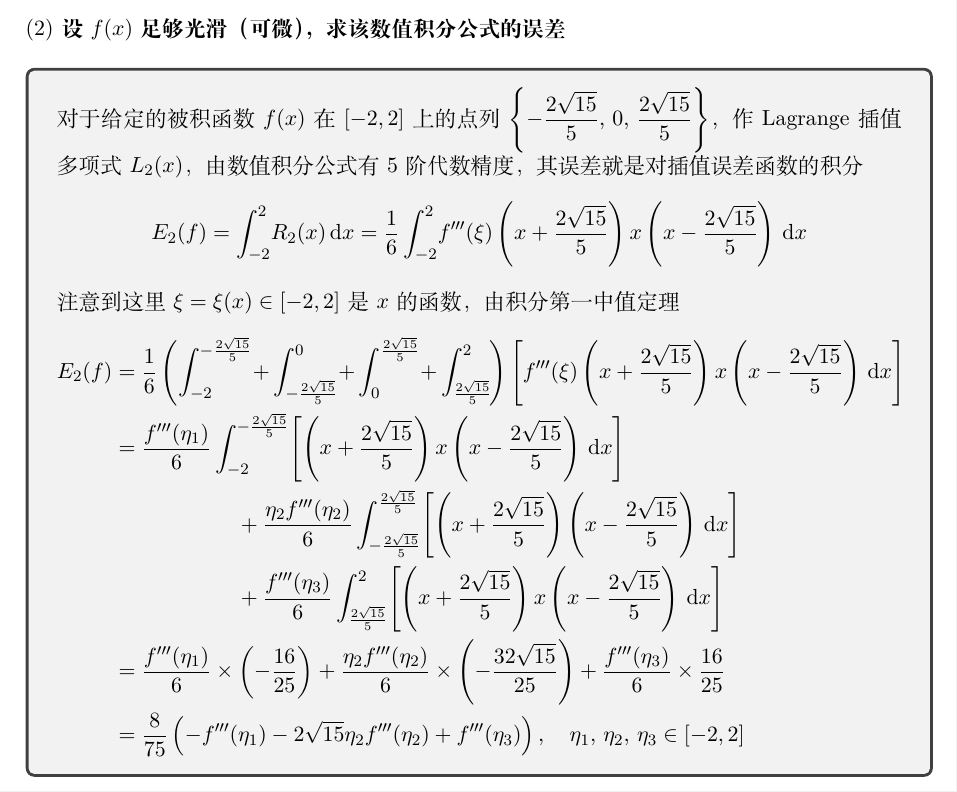
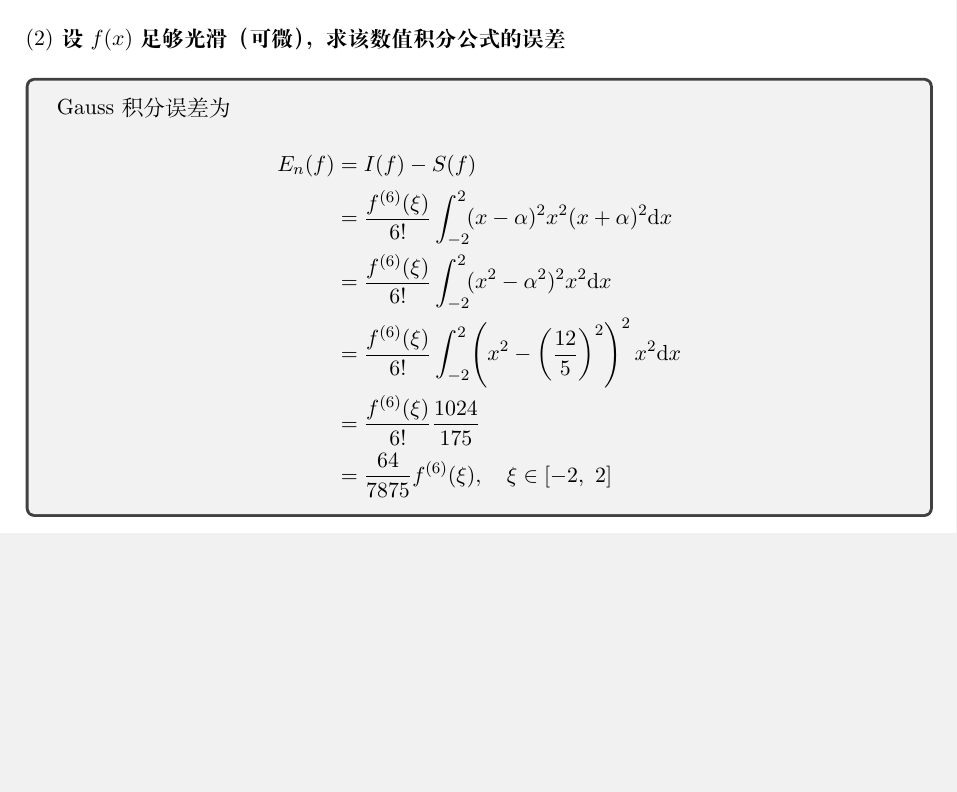
Before and after one commit to lyc0930/Numerical-Computation-Assignment, a LaTeX problem sheet (Homework/Homework8/PB17000297_罗晏宸.tex): part of page 5 of 5, cut so that both start at the same text, the shorter picture padded with empty space. Compiled offline with XeLaTeX.

Commit message:
更改了Gauss积分误差计算的错误

```diff
--- a/Homework/Homework8/PB17000297_罗晏宸.tex
+++ b/Homework/Homework8/PB17000297_罗晏宸.tex
@@ -151,19 +151,28 @@
     \begin{subquestion}{设$f(x)$足够光滑（可微），求该数值积分公式的误差}
         \answer
         {
-            对于给定的被积函数$f(x)$在$[-2, 2]$上的点列$\left\{-\dfrac{2\sqrt{15}}{5},\, 0,\, \dfrac{2\sqrt{15}}{5}\right\}$，作 Lagrange 插值多项式 $L_2(x)$，由数值积分公式有 5 阶代数精度，其误差就是对插值误差函数的积分
+            Gauss 积分误差为
             \begin{align*}
-                E_2(f) = \int_{-2}^{2}\!{R_2(x)\,\text{d}x} = \frac{1}{6}\int_{-2}^{2}\!{f'''(\xi)\left(x + \frac{2\sqrt{15}}{5}\right)x\left(x - \frac{2\sqrt{15}}{5}\right)\,\text{d}x}
+                E_n(f) & = I(f) - S(f)                                                                                         \\
+                       & = \frac{f^{(6)}(\xi)}{6!} \int_{-2}^{2}\!(x - \alpha)^2x^2(x + \alpha)^2\text{d}x                     \\
+                       & = \frac{f^{(6)}(\xi)}{6!} \int_{-2}^{2}\!(x^2 - \alpha^2)^2x^2\text{d}x                               \\
+                       & = \frac{f^{(6)}(\xi)}{6!} \int_{-2}^{2}\!\left(x^2 - \left(\frac{12}{5}\right)^2\right)^2x^2\text{d}x \\
+                       & = \frac{f^{(6)}(\xi)}{6!} \frac{1024}{175}                                                            \\
+                       & = \frac{64}{7875} f^{(6)}(\xi), \quad \xi \in [-2,\ 2]
             \end{align*}
-            注意到这里$\xi = \xi(x) \in [-2, 2]$是$x$的函数，由积分第一中值定理
-            \begin{align*}
-                E_2(f) & = \frac{1}{6}\left(\int_{-2}^{-\frac{2\sqrt{15}}{5}}\! + \int_{-\frac{2\sqrt{15}}{5}}^{0}\! + \int_{0}^{\frac{2\sqrt{15}}{5}}\! + \int_{\frac{2\sqrt{15}}{5}}^{2}\!\right){\left[f'''(\xi)\left(x + \frac{2\sqrt{15}}{5}\right)x\left(x - \frac{2\sqrt{15}}{5}\right)\,\text{d}x\right]} \\
-                       & = \frac{f'''(\eta_1)}{6}\int_{-2}^{-\frac{2\sqrt{15}}{5}}\!{\left[\left(x + \frac{2\sqrt{15}}{5}\right)x\left(x - \frac{2\sqrt{15}}{5}\right)\,\text{d}x\right]}                                                                                                                         \\
-                       & \phantom{1+1+1+1} +\frac{\eta_2f'''(\eta_2)}{6}\int_{-\frac{2\sqrt{15}}{5}}^{\frac{2\sqrt{15}}{5}}\!{\left[\left(x + \frac{2\sqrt{15}}{5}\right)\left(x - \frac{2\sqrt{15}}{5}\right)\,\text{d}x\right]}                                                                                 \\
-                       & \phantom{1+1+1+1} + \frac{f'''(\eta_3)}{6}\int_{\frac{2\sqrt{15}}{5}}^{2}\!{\left[\left(x + \frac{2\sqrt{15}}{5}\right)x\left(x - \frac{2\sqrt{15}}{5}\right)\,\text{d}x\right]}                                                                                                         \\
-                       & = \frac{f'''(\eta_1)}{6} \times \left(- \frac{16}{25}\right) + \frac{\eta_2f'''(\eta_2)}{6} \times \left(-\frac{32\sqrt{15}}{25}\right) + \frac{f'''(\eta_3)}{6} \times \frac{16}{25}                                                                                                    \\
-                       & = \frac{8}{75}\left(- f'''(\eta_1) - 2\sqrt{15}\eta_2f'''(\eta_2) + f'''(\eta_3) \right),\quad \eta_1,\, \eta_2,\, \eta_3 \in [-2, 2]
-            \end{align*}
+            % 对于给定的被积函数$f(x)$在$[-2, 2]$上的点列$\left\{-\dfrac{2\sqrt{15}}{5},\, 0,\, \dfrac{2\sqrt{15}}{5}\right\}$，作 Lagrange 插值多项式 $L_2(x)$，由数值积分公式有 5 阶代数精度，其误差就是对插值误差函数的积分
+            % \begin{align*}
+            %     E_2(f) = \int_{-2}^{2}\!{R_2(x)\,\text{d}x} = \frac{1}{6}\int_{-2}^{2}\!{f'''(\xi)\left(x + \frac{2\sqrt{15}}{5}\right)x\left(x - \frac{2\sqrt{15}}{5}\right)\,\text{d}x}
+            % \end{align*}
+            % 注意到这里$\xi = \xi(x) \in [-2, 2]$是$x$的函数，由积分第一中值定理
+            % \begin{align*}
+            %     E_2(f) & = \frac{1}{6}\left(\int_{-2}^{-\frac{2\sqrt{15}}{5}}\! + \int_{-\frac{2\sqrt{15}}{5}}^{0}\! + \int_{0}^{\frac{2\sqrt{15}}{5}}\! + \int_{\frac{2\sqrt{15}}{5}}^{2}\!\right){\left[f'''(\xi)\left(x + \frac{2\sqrt{15}}{5}\right)x\left(x - \frac{2\sqrt{15}}{5}\right)\,\text{d}x\right]} \\
+            %            & = \frac{f'''(\eta_1)}{6}\int_{-2}^{-\frac{2\sqrt{15}}{5}}\!{\left[\left(x + \frac{2\sqrt{15}}{5}\right)x\left(x - \frac{2\sqrt{15}}{5}\right)\,\text{d}x\right]}                                                                                                                         \\
+            %            & \phantom{1+1+1+1} +\frac{\eta_2f'''(\eta_2)}{6}\int_{-\frac{2\sqrt{15}}{5}}^{\frac{2\sqrt{15}}{5}}\!{\left[\left(x + \frac{2\sqrt{15}}{5}\right)\left(x - \frac{2\sqrt{15}}{5}\right)\,\text{d}x\right]}                                                                                 \\
+            %            & \phantom{1+1+1+1} + \frac{f'''(\eta_3)}{6}\int_{\frac{2\sqrt{15}}{5}}^{2}\!{\left[\left(x + \frac{2\sqrt{15}}{5}\right)x\left(x - \frac{2\sqrt{15}}{5}\right)\,\text{d}x\right]}                                                                                                         \\
+            %            & = \frac{f'''(\eta_1)}{6} \times \left(- \frac{16}{25}\right) + \frac{\eta_2f'''(\eta_2)}{6} \times \left(-\frac{32\sqrt{15}}{25}\right) + \frac{f'''(\eta_3)}{6} \times \frac{16}{25}                                                                                                    \\
+            %            & = \frac{8}{75}\left(- f'''(\eta_1) - 2\sqrt{15}\eta_2f'''(\eta_2) + f'''(\eta_3) \right),\quad \eta_1,\, \eta_2,\, \eta_3 \in [-2, 2]
+            % \end{align*}
         }
     \end{subquestion}
 \end{question}
```
Also changed, not shown: Homework/Homework8/PB17000297_罗晏宸.pdf, README.md.
